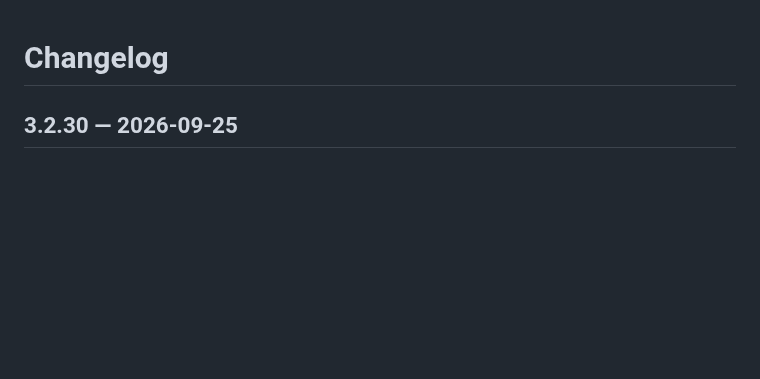
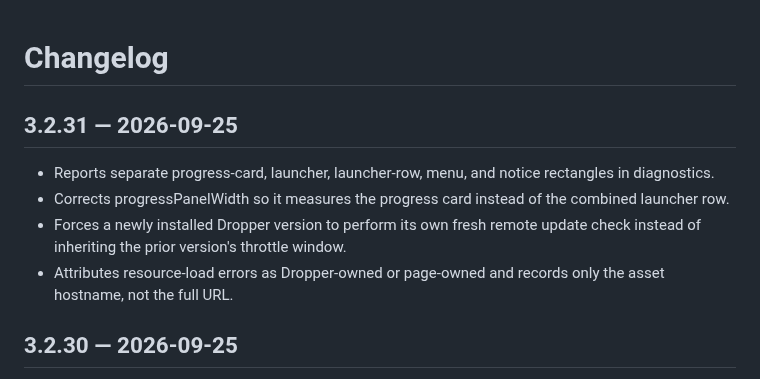
Before and after one commit to ExtraPotions/Dropper, a Markdown page: CHANGELOG.md, the part around the change. Drawn GitHub-style; blank space fills up the shorter version.

Commit message:
Document Dropper 3.2.31

```diff
--- a/CHANGELOG.md
+++ b/CHANGELOG.md
@@ -1,4 +1,11 @@
 # Changelog
+
+## 3.2.31 — 2026-09-25
+
+- Reports separate progress-card, launcher, launcher-row, menu, and notice rectangles in diagnostics.
+- Corrects progressPanelWidth so it measures the progress card instead of the combined launcher row.
+- Forces a newly installed Dropper version to perform its own fresh remote update check instead of inheriting the prior version's throttle window.
+- Attributes resource-load errors as Dropper-owned or page-owned and records only the asset hostname, not the full URL.
 
 ## 3.2.30 — 2026-09-25
 
```
